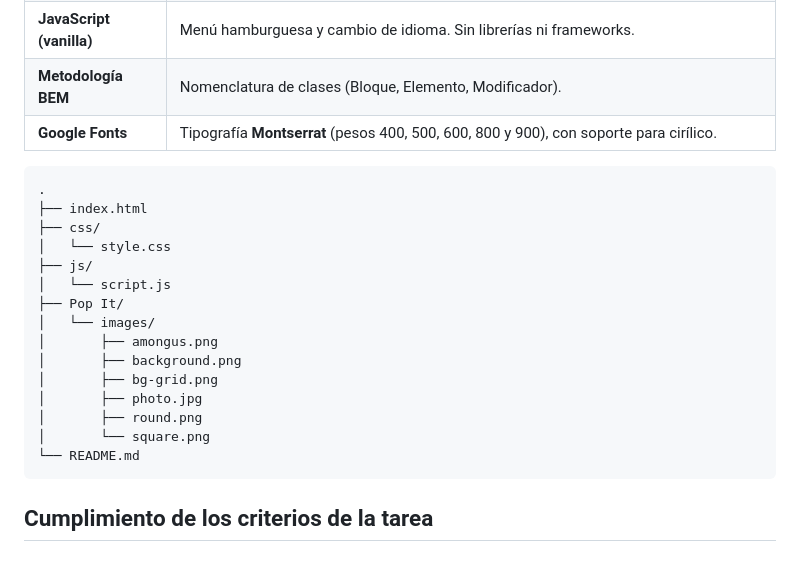
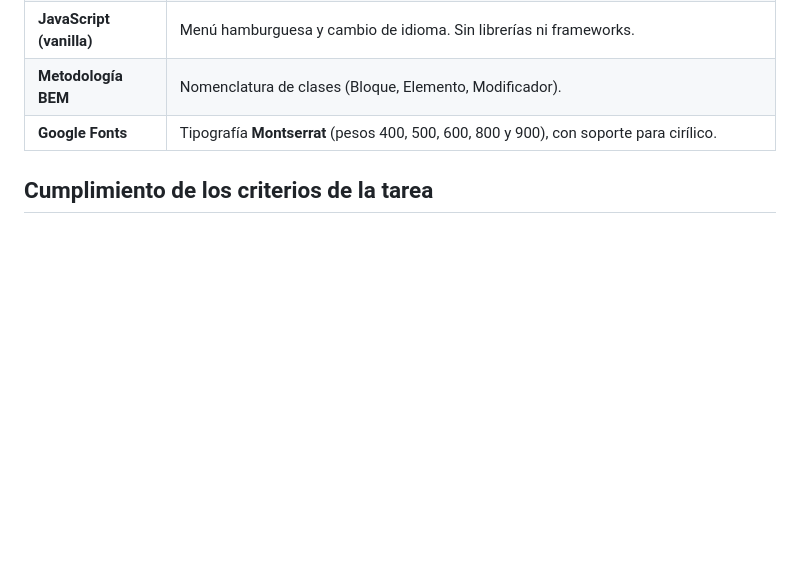
Before and after one commit to Billygg2/Tutor-Billy-Diseno-web, a Markdown page: Readme.md, the part around the change. GitHub-like rendering; blank space fills up the shorter version.

Commit message:
README
README.

````diff
--- a/Readme.md
+++ b/Readme.md
@@ -32,24 +32,6 @@ La página tiene cinco bloques:
 | **Metodología BEM** | Nomenclatura de clases (Bloque, Elemento, Modificador). |
 | **Google Fonts** | Tipografía **Montserrat** (pesos 400, 500, 600, 800 y 900), con soporte para cirílico. |
 
-
-```
-.
-├── index.html
-├── css/
-│   └── style.css
-├── js/
-│   └── script.js
-├── Pop It/
-│   └── images/
-│       ├── amongus.png
-│       ├── background.png
-│       ├── bg-grid.png
-│       ├── photo.jpg
-│       ├── round.png
-│       └── square.png
-└── README.md
-```
 
 ## Cumplimiento de los criterios de la tarea
 
````
